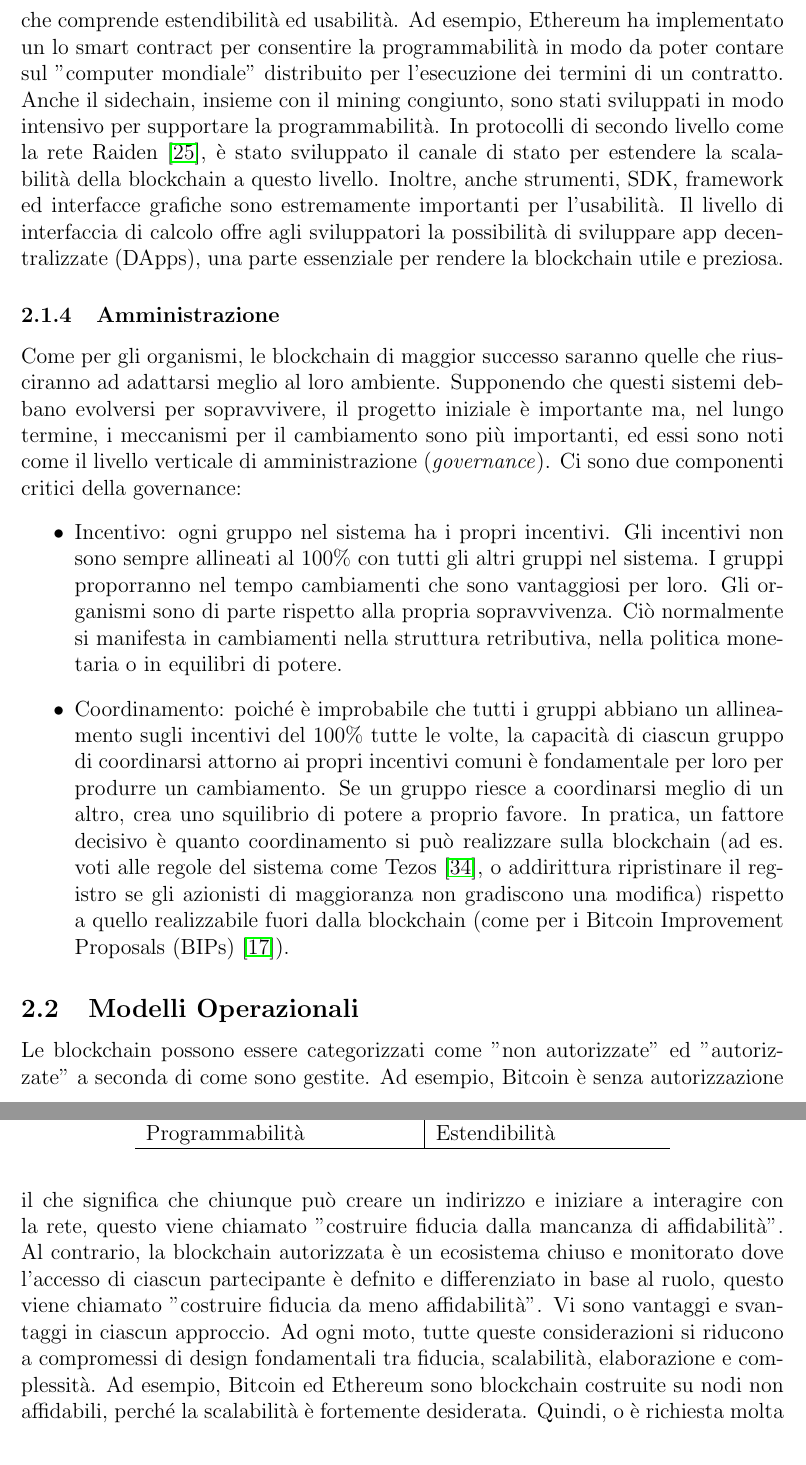
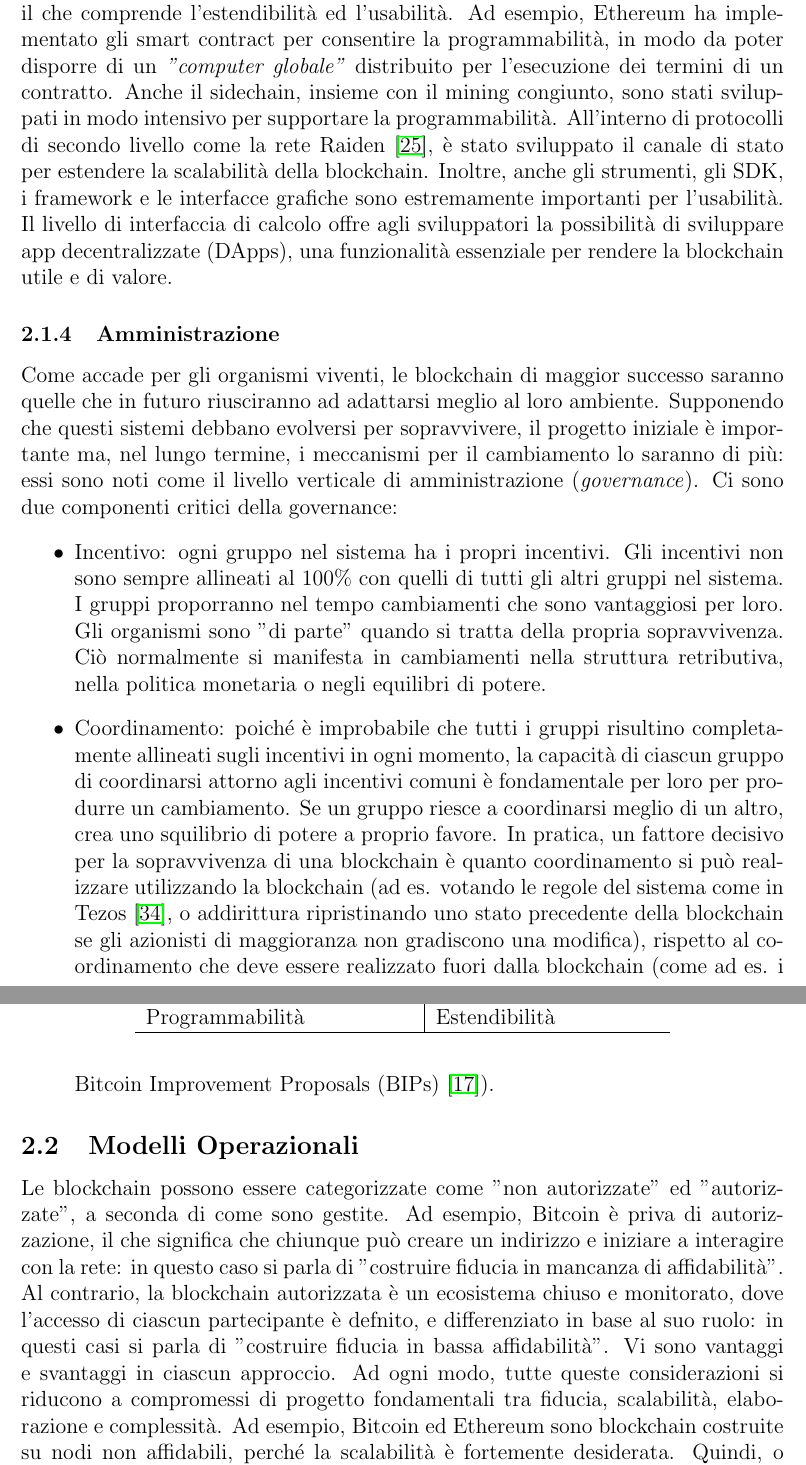
Before and after one commit to IoTeXLab/Whitepaper-IT, a LaTeX paper (IoTeX_Whitepaper_IT.tex, which reads section2/section2.tex): two parts of pages 8 and 9 of 46, joined at a grey line, cut so that both start at the same text. Compiled offline with pdfLaTeX.

Commit message:
Fixed translation

```diff
--- a/section2/section2.tex
+++ b/section2/section2.tex
@@ -12,25 +12,22 @@ Il livello orizzontale intermedio mostra la natura peer-to-peer della blockchain
 
 \subsubsection{Interfaccia di calcolo}
-I primi due livelli orizzontali realizzano la forma di una blockchain mentre il livello di interfaccia di calcolo è fondamentale per rendere utile una blockchain, il che comprende estendibilità ed usabilità. Ad esempio, Ethereum ha implementato un lo smart contract per
-consentire la programmabilità in modo da poter contare sul "computer mondiale" distribuito per l'esecuzione dei termini di un contratto. Anche il sidechain, insieme con il mining congiunto, sono stati sviluppati in modo intensivo per supportare la programmabilità. In protocolli di secondo livello come la rete Raiden \cite{c25}, è stato sviluppato il canale di stato per estendere la scalabilità della blockchain a questo livello. Inoltre, anche strumenti, SDK, framework ed interfacce grafiche sono
-estremamente importanti per l'usabilità. Il livello di interfaccia di calcolo offre agli sviluppatori la possibilità di sviluppare app decentralizzate (DApps), una parte essenziale per rendere la blockchain utile e preziosa.
+I primi due livelli orizzontali realizzano \emph{la forma} di una blockchain, mentre il livello di interfaccia di calcolo è fondamentale per garantire l'\emph{utilità} di una blockchain, il che comprende l'estendibilità ed l'usabilità. Ad esempio, Ethereum ha implementato gli smart contract per consentire la programmabilità, in modo da poter disporre di un \emph{"computer globale"} distribuito per l'esecuzione dei termini di un contratto. Anche il sidechain, insieme con il mining congiunto, sono stati sviluppati in modo intensivo per supportare la programmabilità. All'interno di protocolli di secondo livello come la rete Raiden \cite{c25}, è stato sviluppato il canale di stato per estendere la scalabilità della blockchain. Inoltre, anche gli strumenti, gli SDK, i framework e le interfacce grafiche sono estremamente importanti per l'usabilità. Il livello di interfaccia di calcolo offre agli sviluppatori la possibilità di sviluppare app decentralizzate (DApps), una funzionalità essenziale per rendere la blockchain utile e di valore.
 
 \subsubsection{Amministrazione}
-Come per gli organismi, le blockchain di maggior successo saranno quelle che riusciranno ad adattarsi meglio al loro ambiente. Supponendo che questi sistemi debbano evolversi per sopravvivere, il progetto iniziale è importante ma, nel lungo termine, i meccanismi per il cambiamento
-sono più importanti, ed essi sono noti come il livello verticale di amministrazione (\emph{governance}). Ci sono due componenti critici della governance:
+Come accade per gli organismi viventi, le blockchain di maggior successo saranno quelle che in futuro riusciranno ad adattarsi meglio al loro ambiente. Supponendo che questi sistemi debbano evolversi per sopravvivere, il progetto iniziale è importante ma, nel lungo termine, i meccanismi per il cambiamento lo saranno di più: essi sono noti come il livello verticale di amministrazione (\emph{governance}). Ci sono due componenti critici della governance:
 \begin{itemize}
 	\item
-	      Incentivo: ogni gruppo nel sistema ha i propri incentivi. Gli incentivi non sono sempre allineati al 100\% con tutti gli altri gruppi nel sistema. I gruppi proporranno nel tempo cambiamenti che sono vantaggiosi per loro. Gli organismi sono di parte rispetto alla propria sopravvivenza. Ciò normalmente si manifesta in cambiamenti nella struttura retributiva, nella politica monetaria o in equilibri di potere.
+	      Incentivo: ogni gruppo nel sistema ha i propri incentivi. Gli incentivi non sono sempre allineati al 100\% con quelli di tutti gli altri gruppi nel sistema. I gruppi proporranno nel tempo cambiamenti che sono vantaggiosi per loro. Gli organismi sono "di parte" quando si tratta della propria sopravvivenza. Ciò normalmente si manifesta in cambiamenti nella struttura retributiva, nella politica monetaria o negli equilibri di potere.
 
 	\item
-	      Coordinamento: poiché è improbabile che tutti i gruppi abbiano un allineamento sugli incentivi del 100\% tutte le volte, la capacità di ciascun gruppo di coordinarsi attorno ai propri incentivi comuni è fondamentale per loro per produrre un cambiamento. Se un gruppo riesce a  coordinarsi meglio di un altro, crea uno squilibrio di potere a proprio favore. In pratica, un fattore decisivo è quanto coordinamento si può realizzare sulla blockchain (ad es. voti alle regole del sistema come Tezos \cite{c34}, o addirittura ripristinare il registro se gli azionisti di maggioranza non gradiscono una modifica) rispetto a quello realizzabile fuori dalla blockchain (come per i Bitcoin Improvement Proposals (BIPs)
+	      Coordinamento: poiché è improbabile che tutti i gruppi risultino completamente allineati sugli incentivi in ogni momento, la capacità di ciascun gruppo di coordinarsi attorno agli incentivi comuni è fondamentale per loro per produrre un cambiamento. Se un gruppo riesce a coordinarsi meglio di un altro, crea uno squilibrio di potere a proprio favore. In pratica, un fattore decisivo per la sopravvivenza di una blockchain è quanto coordinamento si può realizzare utilizzando la blockchain (ad es. votando le regole del sistema come in Tezos \cite{c34}, o addirittura ripristinando uno stato precedente della blockchain se gli azionisti di maggioranza non gradiscono una modifica), rispetto al coordinamento che deve essere realizzato fuori dalla blockchain (come ad es. i Bitcoin Improvement Proposals (BIPs)
 	      \cite{c3}).
 
 \end{itemize}
 
 \subsection{Modelli Operazionali}
-Le blockchain possono essere categorizzati come "non autorizzate" ed "autorizzate" a seconda di come sono gestite. Ad esempio, Bitcoin è senza autorizzazione il che significa che chiunque può creare un indirizzo e iniziare a interagire con la rete, questo viene chiamato "costruire fiducia dalla mancanza di affidabilità". Al contrario, la blockchain autorizzata è un ecosistema chiuso e monitorato dove l'accesso di ciascun partecipante è defnito e differenziato in base al ruolo, questo viene chiamato "costruire fiducia da meno affidabilità".
-Vi sono vantaggi e svantaggi in ciascun approccio. Ad ogni moto, tutte queste considerazioni si riducono a compromessi di design fondamentali tra fiducia, scalabilità, elaborazione e complessità. Ad esempio, Bitcoin ed Ethereum sono blockchain costruite su nodi non affidabili, perché la scalabilità è fortemente desiderata. Quindi, o è richiesta molta elaborazione (nel caso del PoW), oppure è necessario un meccanismo di consenso più sofisticato. Al contrario, Fabric \cite{c14} è una blockchain autorizzata in cui tutti i nodi sono considerati affidabili e hanno identità crittografiche, ad esempio, rilasciate grazie ai servizi di membri come il Public Key Infrastructure (PKI), il che li rende altamente scalabili con poca elaborazione e un meccanismo di consenso relativamente semplice.
+Le blockchain possono essere categorizzate come "non autorizzate" ed "autorizzate", a seconda di come sono gestite. Ad esempio, Bitcoin è priva di autorizzazione, il che significa che chiunque può creare un indirizzo e iniziare a interagire con la rete: in questo caso si parla di "costruire fiducia in mancanza di affidabilità". Al contrario, la blockchain autorizzata è un ecosistema chiuso e monitorato, dove l'accesso di ciascun partecipante è defnito, e differenziato in base al suo ruolo: in questi casi si parla di "costruire fiducia in bassa affidabilità".
+Vi sono vantaggi e svantaggi in ciascun approccio. Ad ogni modo, tutte queste considerazioni si riducono a compromessi di progetto fondamentali tra fiducia, scalabilità, elaborazione e complessità. Ad esempio, Bitcoin ed Ethereum sono blockchain costruite su nodi non affidabili, perché la scalabilità è fortemente desiderata. Quindi, o è richiesta molta elaborazione (nel caso del PoW), oppure è necessario un meccanismo di consenso più sofisticato. Al contrario, Fabric \cite{c14} è una blockchain autorizzata in cui tutti i nodi sono considerati affidabili e hanno identità crittografiche, ad esempio, rilasciate grazie ai servizi di membri come il Public Key Infrastructure (PKI), il che li rende altamente scalabili con poca elaborazione e un meccanismo di consenso relativamente semplice.
 
 \begin{table}[tp]%
 	\caption{Proprietà delle Blockchain: Benefici per l'IoT}
```
Also changed, not shown: section2/section2.tex (8 more changed lines).
